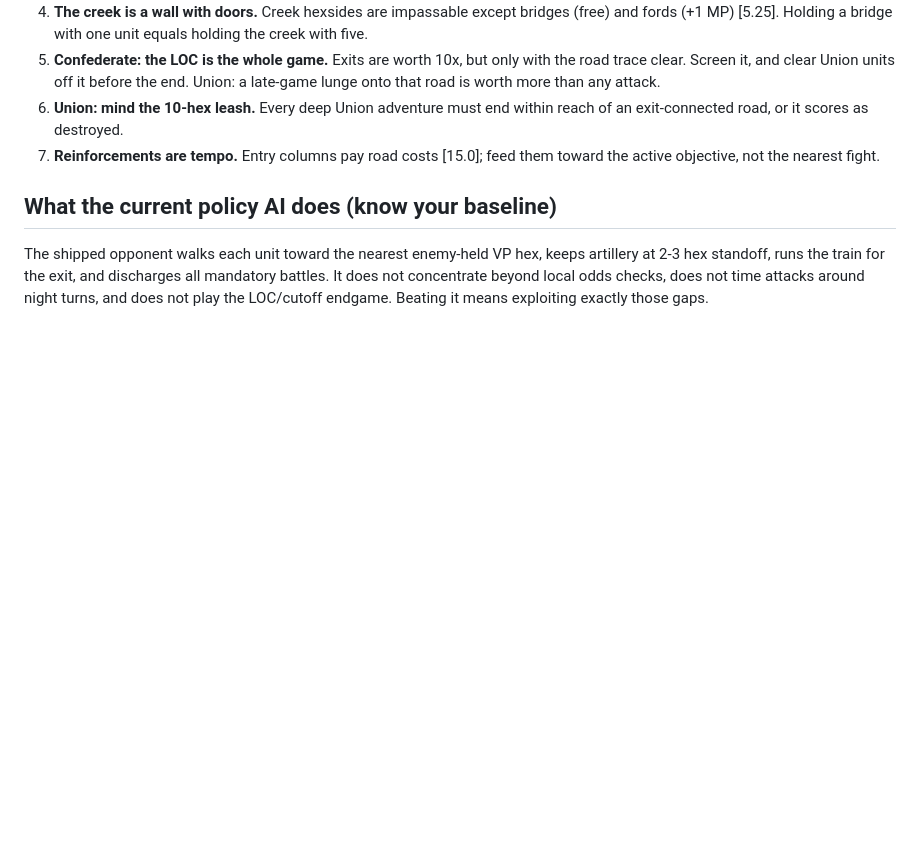
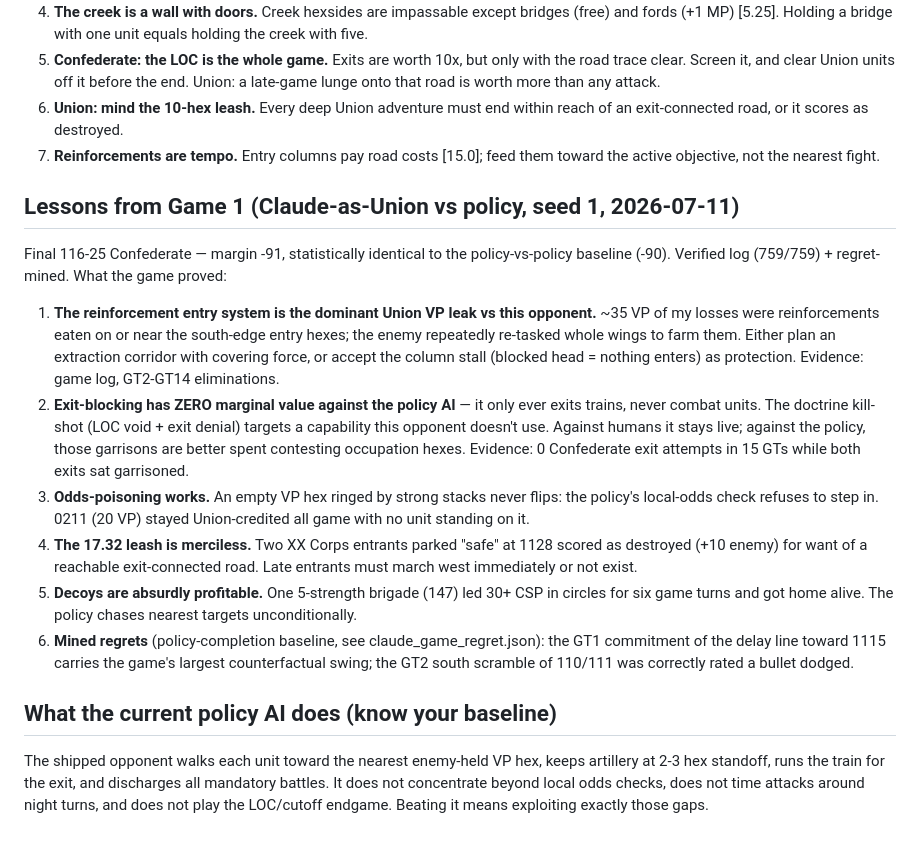
Before and after one commit to DrEvil-TitaniumHelix/vsav-engine, a Markdown page: games/blue-and-gray-chickamauga/doctrine.md, the part around the change. Rendered like a GitHub page; blank space fills up the shorter version.

Commit message:
Doctrine book: first evidence-backed entries from live play (Game 1)
Claude (this session) played Union vs the policy AI through the Plan DSL
+ session_play driver: full 15-GT campaign, verified 759/759, final
116-25 Confederate (margin -91 vs -90 policy baseline). Regret-mined.
Lessons recorded with evidence: entry-hex reinforcement leak dominates;
exit-blocking is worthless vs an opponent that never exits combat units;
odds-poisoning holds VP hexes without garrisoning them; the 17.32 leash
kills late entrants; decoys are absurdly profitable vs nearest-target
chasing. This is the Staff College loop closing once, end to end.

Co-Authored-By: Claude Opus 4.8 <noreply@anthropic.com>
Claude-Session: https://claude.ai/code/session_014nfNUen7CPZxJo9YJ4GZVV

```diff
--- a/games/blue-and-gray-chickamauga/doctrine.md
+++ b/games/blue-and-gray-chickamauga/doctrine.md
@@ -51,6 +51,39 @@ delta) exactly like the source-defect register carries citations.
 7. **Reinforcements are tempo.** Entry columns pay road costs [15.0]; feed
    them toward the active objective, not the nearest fight.
 
+## Lessons from Game 1 (Claude-as-Union vs policy, seed 1, 2026-07-11)
+
+Final 116-25 Confederate — margin -91, statistically identical to the
+policy-vs-policy baseline (-90). Verified log (759/759) + regret-mined.
+What the game proved:
+
+1. **The reinforcement entry system is the dominant Union VP leak vs this
+   opponent.** ~35 VP of my losses were reinforcements eaten on or near
+   the south-edge entry hexes; the enemy repeatedly re-tasked whole wings
+   to farm them. Either plan an extraction corridor with covering force,
+   or accept the column stall (blocked head = nothing enters) as
+   protection. Evidence: game log, GT2-GT14 eliminations.
+2. **Exit-blocking has ZERO marginal value against the policy AI** — it
+   only ever exits trains, never combat units. The doctrine kill-shot
+   (LOC void + exit denial) targets a capability this opponent doesn't
+   use. Against humans it stays live; against the policy, those garrisons
+   are better spent contesting occupation hexes. Evidence: 0 Confederate
+   exit attempts in 15 GTs while both exits sat garrisoned.
+3. **Odds-poisoning works.** An empty VP hex ringed by strong stacks
+   never flips: the policy's local-odds check refuses to step in. 0211
+   (20 VP) stayed Union-credited all game with no unit standing on it.
+4. **The 17.32 leash is merciless.** Two XX Corps entrants parked "safe"
+   at 1128 scored as destroyed (+10 enemy) for want of a reachable
+   exit-connected road. Late entrants must march west immediately or not
+   exist.
+5. **Decoys are absurdly profitable.** One 5-strength brigade (147) led
+   30+ CSP in circles for six game turns and got home alive. The policy
+   chases nearest targets unconditionally.
+6. **Mined regrets** (policy-completion baseline, see
+   claude_game_regret.json): the GT1 commitment of the delay line toward
+   1115 carries the game's largest counterfactual swing; the GT2 south
+   scramble of 110/111 was correctly rated a bullet dodged.
+
 ## What the current policy AI does (know your baseline)
 
 The shipped opponent walks each unit toward the nearest enemy-held VP hex,
```
